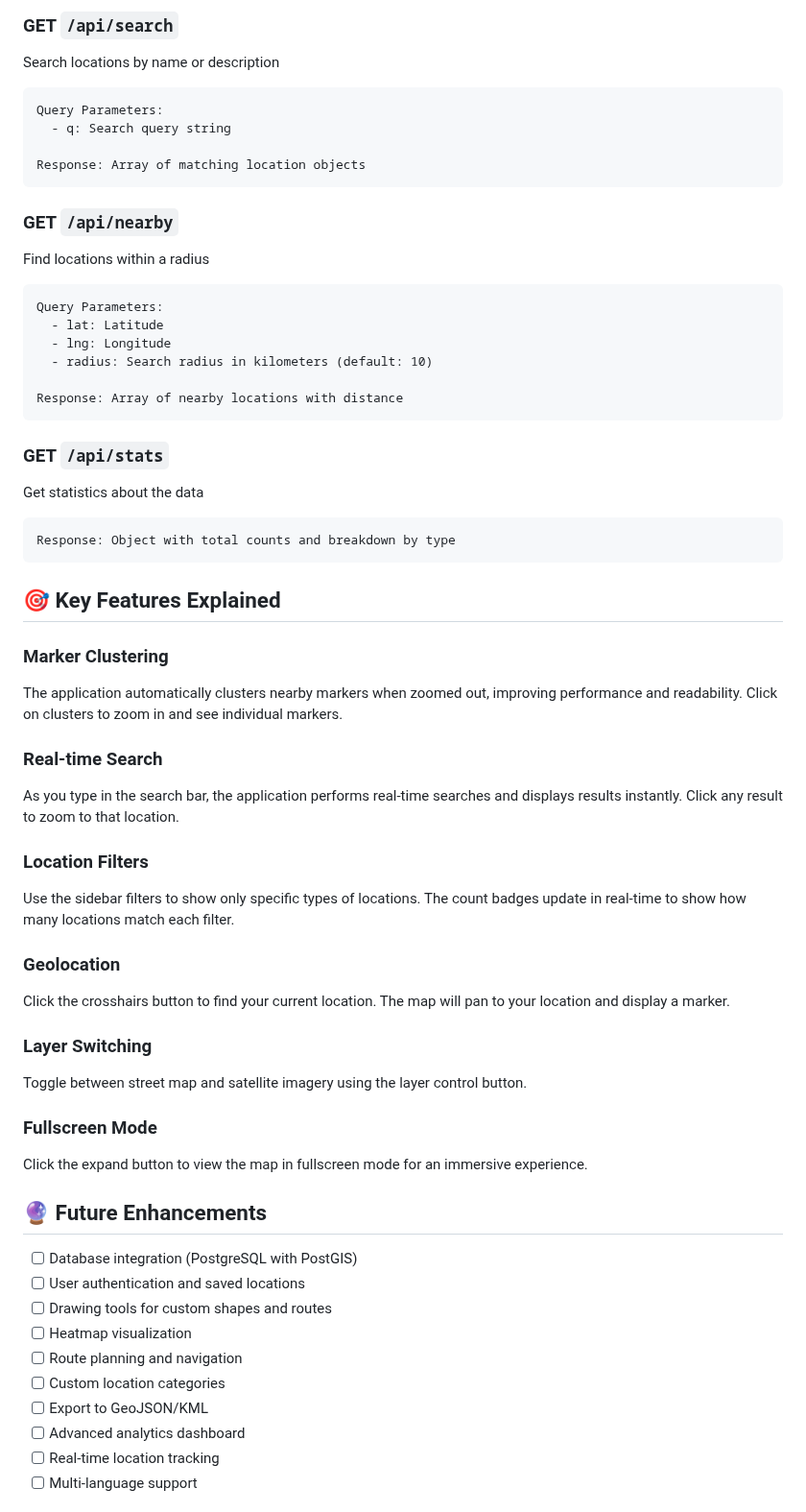
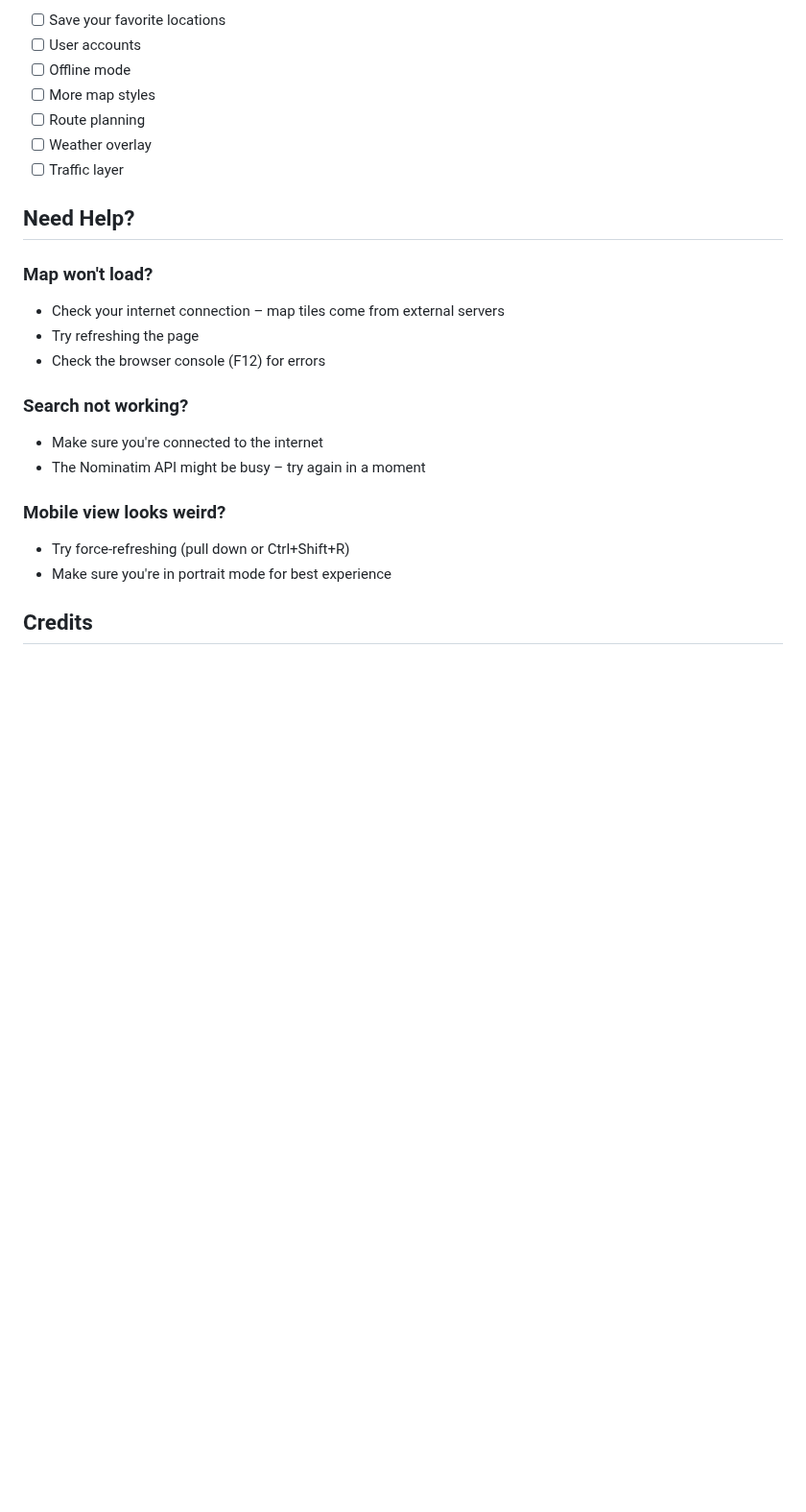
Before and after one commit to kishor-karki-k2/GIS-Pro, a Markdown page: README.md, the part around one of its changes. Shown at 96% size. Drawn GitHub-style; blank space fills up the shorter version.

````diff
--- a/README.md
+++ b/README.md
@@ -146,60 +113,26 @@ Response: Single location object or 404
 
-### GET `/api/search`
-Search locations by name or description
-```
-Query Parameters:
-  - q: Search query string
+- [ ] Save your favorite locations
+- [ ] User accounts
+- [ ] Offline mode
+- [ ] More map styles
+- [ ] Route planning
+- [ ] Weather overlay
+- [ ] Traffic layer
 
-Response: Array of matching location objects
-```
+## Need Help?
 
-### GET `/api/nearby`
-Find locations within a radius
-```
-Query Parameters:
-  - lat: Latitude
-  - lng: Longitude
-  - radius: Search radius in kilometers (default: 10)
+### Map won't load?
+- Check your internet connection – map tiles come from external servers
+- Try refreshing the page
+- Check the browser console (F12) for errors
 
-Response: Array of nearby locations with distance
-```
+### Search not working?
+- Make sure you're connected to the internet
+- The Nominatim API might be busy – try again in a moment
 
-### GET `/api/stats`
-Get statistics about the data
-```
-Response: Object with total counts and breakdown by type
-```
+### Mobile view looks weird?
+- Try force-refreshing (pull down or Ctrl+Shift+R)
+- Make sure you're in portrait mode for best experience
 
-## 🎯 Key Features Explained
+## Credits
 
-### Marker Clustering
-The application automatically clusters nearby markers when zoomed out, improving performance and readability. Click on clusters to zoom in and see individual markers.
-
-### Real-time Search
-As you type in the search bar, the application performs real-time searches and displays results instantly. Click any result to zoom to that location.
-
-### Location Filters
-Use the sidebar filters to show only specific types of locations. The count badges update in real-time to show how many locations match each filter.
-
-### Geolocation
-Click the crosshairs button to find your current location. The map will pan to your location and display a marker.
-
-### Layer Switching
-Toggle between street map and satellite imagery using the layer control button.
-
-### Fullscreen Mode
-Click the expand button to view the map in fullscreen mode for an immersive experience.
-
-## 🔮 Future Enhancements
-
-- [ ] Database integration (PostgreSQL with PostGIS)
-- [ ] User authentication and saved locations
-- [ ] Drawing tools for custom shapes and routes
-- [ ] Heatmap visualization
-- [ ] Route planning and navigation
-- [ ] Custom location categories
-- [ ] Export to GeoJSON/KML
-- [ ] Advanced analytics dashboard
-- [ ] Real-time location tracking
-- [ ] Multi-language support
-
````
Also changed, not shown: other parts of README.md (+84 -176 lines).
